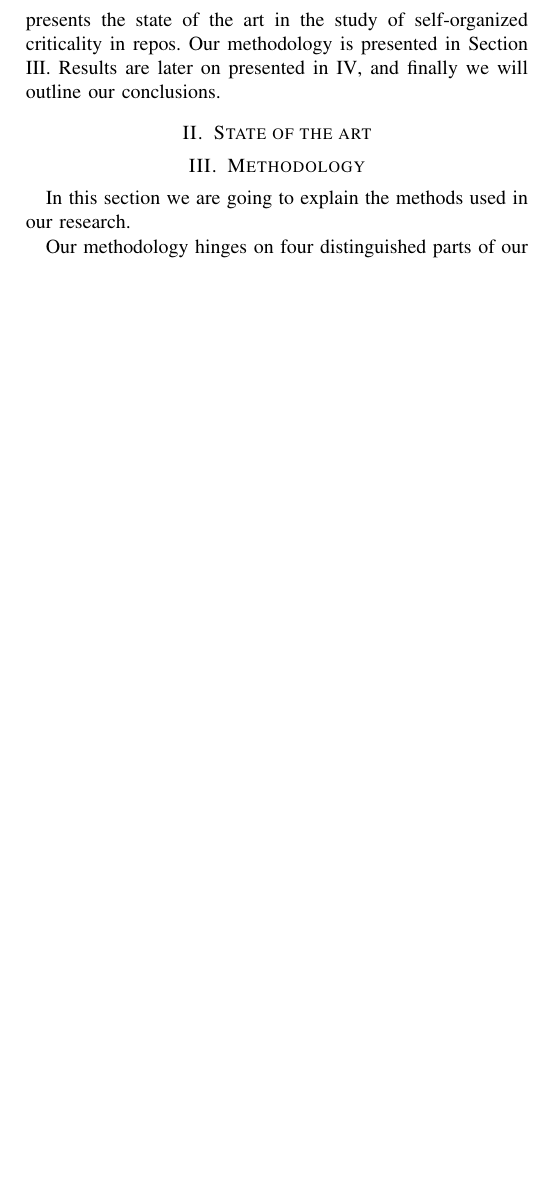
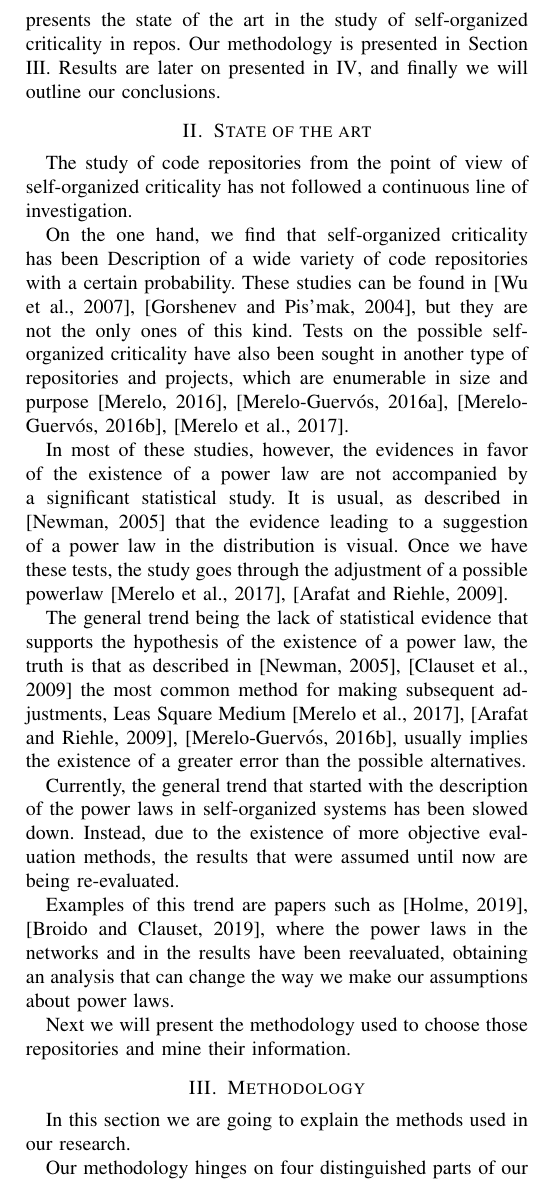
Before and after one commit to geneura-papers/2019-ICSME-Repos-Phase-Change, a LaTeX paper (evolution-repos-ICSME19.tex): part of one column of page 2 of 9, cut so that both start at the same text, the shorter picture padded with empty space. Compiled offline with pdfLaTeX.

Commit message:
Adds SoA

```diff
--- a/evolution-repos-ICSME19.tex
+++ b/evolution-repos-ICSME19.tex
@@ -142,6 +142,24 @@ finally we will outline our conclusions.
 
 \section{State of the art}\label{soa}
 
+
+%Taken from previous paper. It's not accepted yet and we can always
+%improve it later on - JJ
+The study of code repositories from the point of view of self-organized criticality has not followed a continuous line of investigation.
+
+On the one hand, we find that self-organized criticality has been
+Description of a wide variety of code repositories with a certain probability. These studies can be found in\cite{wu2007empirical,gorshenev2004punctuated}, but they are not the only ones of this kind. Tests on the possible self-organized criticality have also been sought in another type of repositories and projects, which are enumerable in size and purpose \cite{Merelo2016:repomining,merelo16:slash,merelo16:self,merelo2017self}.
+
+In most of these studies, however, the evidences in favor of the existence of a power law are not accompanied by a significant statistical study. It is usual, as described in \cite{newman2005power} that the evidence leading to a suggestion of a power law in the distribution is visual. Once we have these tests, the study goes through the adjustment of a possible powerlaw \cite{merelo2017self,arafat2009commit}.
+
+The general trend being the lack of statistical evidence that supports the hypothesis of the existence of a power law, the truth is that as described in \cite{newman2005power, clauset2009power} the most common method for making subsequent adjustments, Leas Square Medium \cite{merelo2017self,arafat2009commit,merelo16:self}, usually implies the existence of a greater error than the possible alternatives.
+
+Currently, the general trend that started with the description of the power laws in self-organized systems has been slowed down. Instead, due to the existence of more objective evaluation methods, the results that were assumed until now are being re-evaluated.
+
+Examples of this trend are papers such as \cite{Holme2019, Broido2019}, where the power laws in the networks and in the results have been reevaluated, obtaining an analysis that can change the way we make our assumptions about power laws.
+
+Next we will present the methodology used to choose those repositories and
+mine their information.
 
 
 % --------------------------------------------------------
```
Also changed, not shown: evolution-repos-ICSME19.tex (2 more changed lines).
